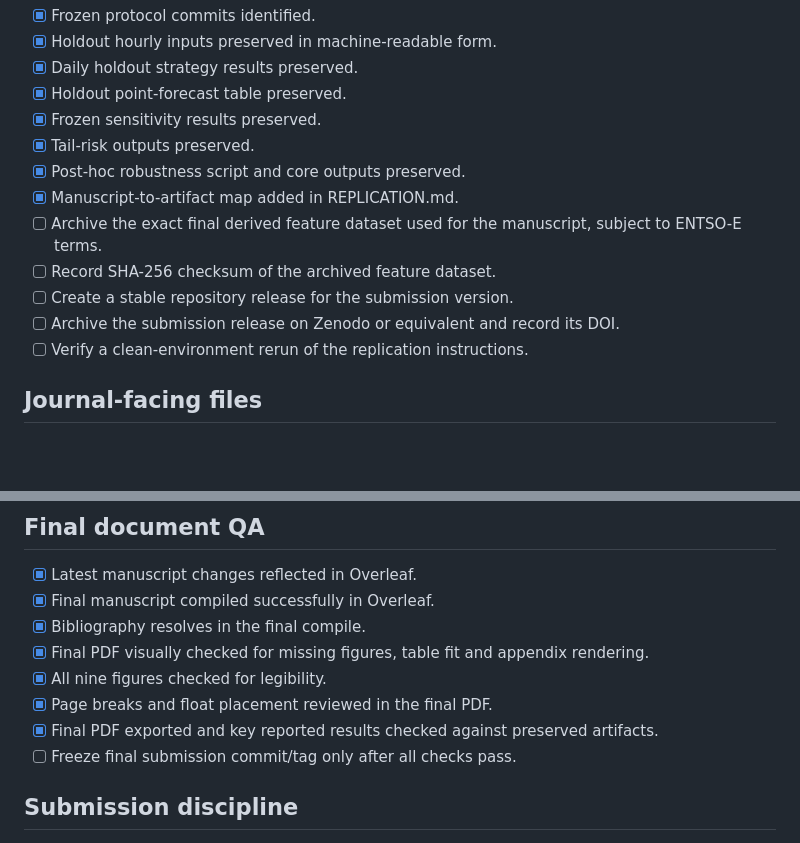
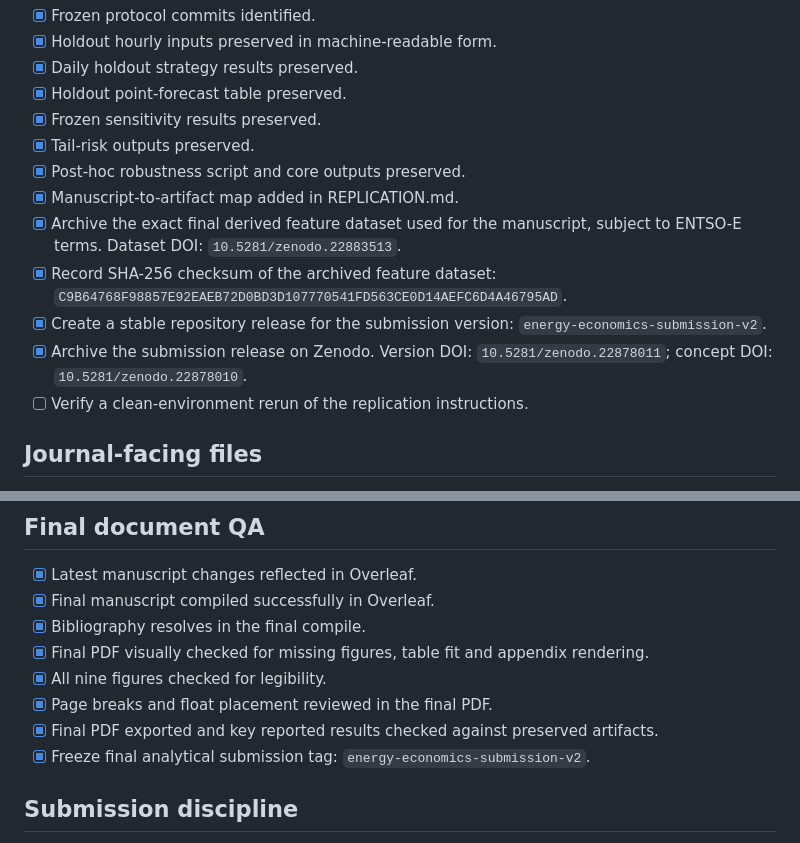
Before and after one commit to Jonathanerrils/european-power-forecast-trade, a Markdown page: submission/SUBMISSION_CHECKLIST.md, 2 parts joined by grey strips. GitHub-like rendering; blank space fills up the shorter version.

Commit message:
Record completed archive and DOI steps

```diff
--- a/submission/SUBMISSION_CHECKLIST.md
+++ b/submission/SUBMISSION_CHECKLIST.md
@@ -24,10 +24,10 @@
 - [x] Tail-risk outputs preserved.
 - [x] Post-hoc robustness script and core outputs preserved.
 - [x] Manuscript-to-artifact map added in REPLICATION.md.
-- [ ] Archive the exact final derived feature dataset used for the manuscript, subject to ENTSO-E terms.
-- [ ] Record SHA-256 checksum of the archived feature dataset.
-- [ ] Create a stable repository release for the submission version.
-- [ ] Archive the submission release on Zenodo or equivalent and record its DOI.
+- [x] Archive the exact final derived feature dataset used for the manuscript, subject to ENTSO-E terms. Dataset DOI: `10.5281/zenodo.22883513`.
+- [x] Record SHA-256 checksum of the archived feature dataset: `C9B64768F98857E92EAEB72D0BD3D107770541FD563CE0D14AEFC6D4A46795AD`.
+- [x] Create a stable repository release for the submission version: `energy-economics-submission-v2`.
+- [x] Archive the submission release on Zenodo. Version DOI: `10.5281/zenodo.22878011`; concept DOI: `10.5281/zenodo.22878010`.
 - [ ] Verify a clean-environment rerun of the replication instructions.
 
 ## Journal-facing files
@@ -52,7 +52,7 @@
 - [x] All nine figures checked for legibility.
 - [x] Page breaks and float placement reviewed in the final PDF.
 - [x] Final PDF exported and key reported results checked against preserved artifacts.
-- [ ] Freeze final submission commit/tag only after all checks pass.
+- [x] Freeze final analytical submission tag: `energy-economics-submission-v2`.
 
 ## Submission discipline
 The January--July 2026 holdout is already exposed. Do not use it to tune new models, thresholds, uncertainty methods or information sets. Any redesigned method should be frozen before evaluation on a new untouched period.
```
